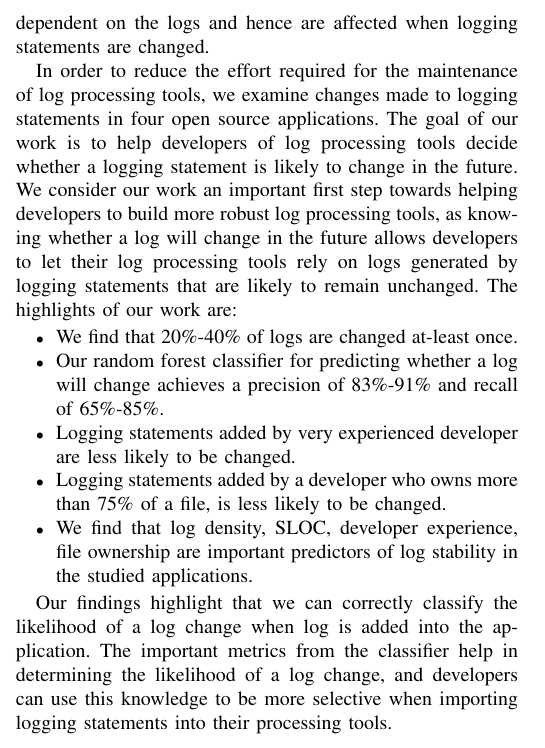
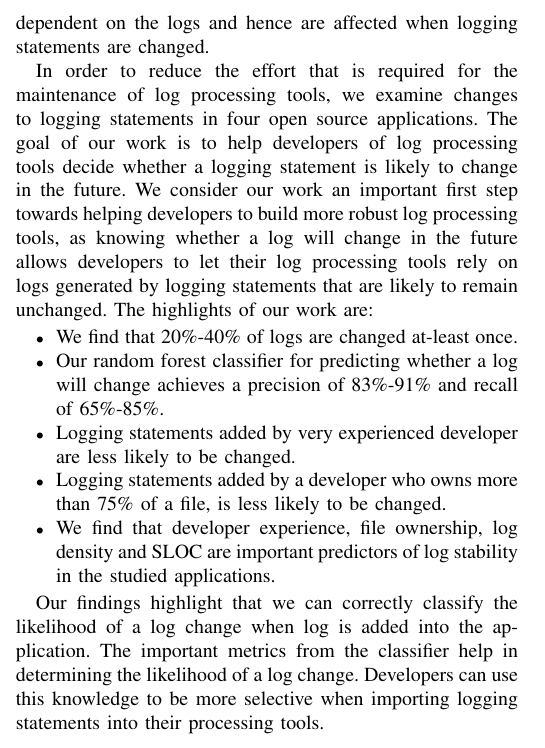
Before and after one commit to kloudKlown/LogGenealogy, a LaTeX paper (template.tex, which reads Conclusion.tex): part of one column of page 11 of 12, cut so that both start at the same text. Compiled offline with pdfLaTeX; a missing font is replaced by an installed copy or a similar font; a LaTeX package or settings file that is missing is left out.

Commit message:
ian conclusion

```diff
--- a/Conclusion.tex
+++ b/Conclusion.tex
@@ -1,20 +1,20 @@
 Logging statements are snippets of code, added by developers to yield valuable information about the execution of an application. Logging statements generate their output in logs, which are used by a plethora of log processing tools to assist in software testing, performance monitoring and system state comprehension. These log processing tools are completely dependent on the logs and hence are affected when logging statements are changed.
 
-In order to reduce the effort required for the maintenance of log processing tools, we examine changes made to logging statements in four open source applications. The goal of our work is to help developers of log processing tools decide whether a logging statement is likely to change in the future. We consider our work an important first step towards helping developers to build more robust log processing tools, as knowing whether a log will change in the future allows developers to let their log processing tools rely on logs generated by logging statements that are likely to remain unchanged. The highlights of our work are:
+In order to reduce the effort that is required for the maintenance of log processing tools, we examine changes to logging statements in four open source applications. The goal of our work is to help developers of log processing tools decide whether a logging statement is likely to change in the future. We consider our work an important first step towards helping developers to build more robust log processing tools, as knowing whether a log will change in the future allows developers to let their log processing tools rely on logs generated by logging statements that are likely to remain unchanged. The highlights of our work are:
 
 %In this paper we study the stability of logs using a random forest classifier. The classifier is used to predict which logs are more likely to change in the future using context and log data.  The highlights of our study are:
 
 \begin{itemize}
-	\item We find that 20\%-40\%  of logs are changed at-least once.
+	\item We find that 20\%-40\% of logs are changed at-least once.
 	\item Our random forest classifier for predicting whether a log will change achieves a precision of 83\%-91\% and recall of 65\%-85\%.
 	\item Logging statements added by very experienced developer are less likely to be changed.
 	\item Logging statements added by a developer who owns more than 75\% of a file, is less likely to be changed.
-	\item We find that log density, SLOC, developer experience, file ownership are important predictors of log stability in the studied applications.
+	\item We find that developer experience, file ownership, log density and SLOC are important predictors of log stability in the studied applications.
 %	\item We find that log density has negative correlation in all projects which suggests that when source code is well logged i.e., more logs per lines of code, the logs convey the needed information and are more stable.
 
 %	We find a negative correlation between developer experience and log changes from the developer dimension. We find that the number of comments in source code, also has negative correlation towards log changes.
 \end{itemize}
 
-Our findings highlight that we can correctly classify the likelihood of a log change when log is added into the application. The important metrics from the classifier help in determining the likelihood of a log change, and developers can use this knowledge to be more selective when importing logging statements into their processing tools.
+Our findings highlight that we can correctly classify the likelihood of a log change when log is added into the application. The important metrics from the classifier help in determining the likelihood of a log change. Developers can use this knowledge to be more selective when importing logging statements into their processing tools.
 
 % which logs have a higher likelihood of getting changed when they are introduced. This information can be used by system administrators and practitioners, to identify logs which have a higher chance of affecting the log processing tools and prevent failure of these tools.
```
